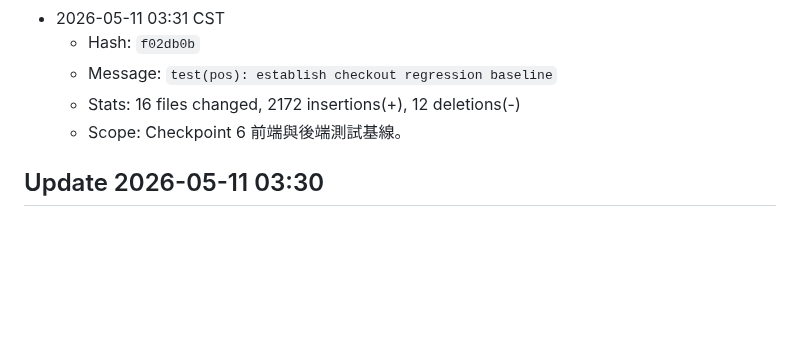
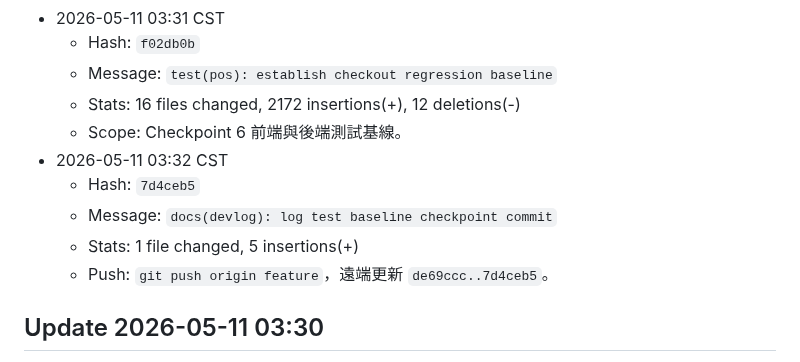
Before and after one commit to billwei1107/POS-system, a Markdown page: devlog/2026-05-11-devlog.md, the part around the change. Rendered like a GitHub page; blank space fills up the shorter version.

Commit message:
docs(devlog): log test baseline push

```diff
--- a/devlog/2026-05-11-devlog.md
+++ b/devlog/2026-05-11-devlog.md
@@ -526,6 +526,11 @@ POS/
   - Message: `test(pos): establish checkout regression baseline`
   - Stats: 16 files changed, 2172 insertions(+), 12 deletions(-)
   - Scope: Checkpoint 6 前端與後端測試基線。
+- 2026-05-11 03:32 CST
+  - Hash: `7d4ceb5`
+  - Message: `docs(devlog): log test baseline checkpoint commit`
+  - Stats: 1 file changed, 5 insertions(+)
+  - Push: `git push origin feature`，遠端更新 `de69ccc..7d4ceb5`。
 
 ## Update 2026-05-11 03:30
 
```
